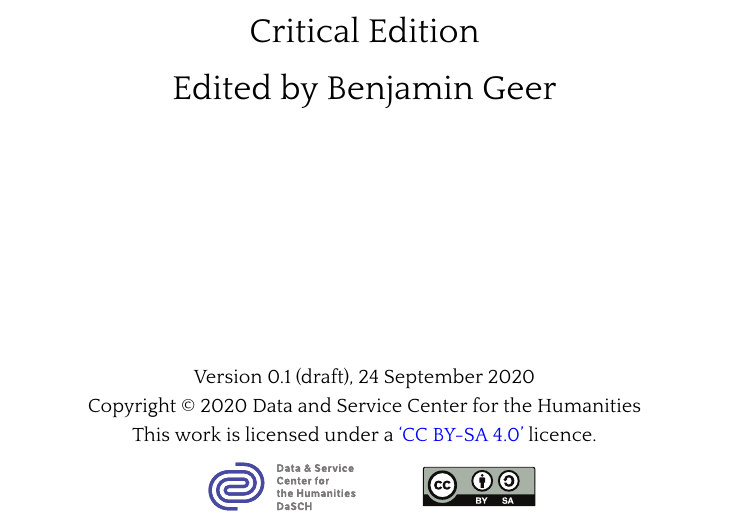
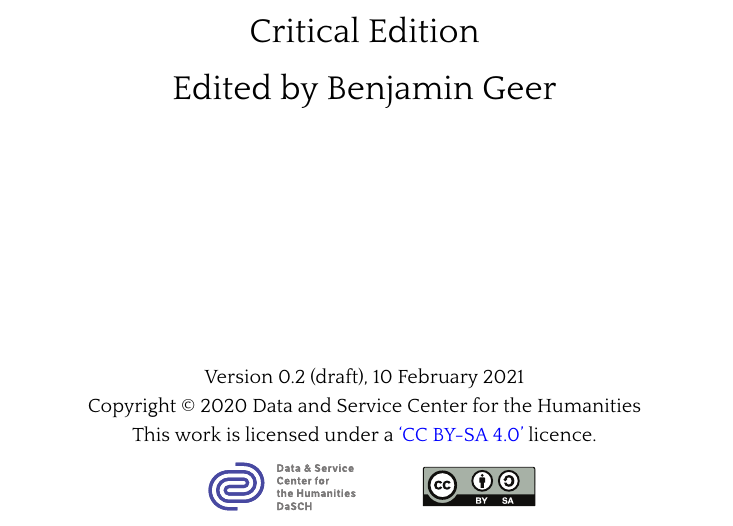
Before and after one commit to benjamingeer/Tondauer, a LaTeX book (editions/Mendelssohn_MWV_U_123/print/book.tex): part of page 1 of 13, cut so that both start at the same text. The pictures show the PDF file docs/editions/Mendelssohn_MWV_U_123/print/Mendelssohn_MWV_U_123_Critical_Edition.pdf that the author committed with the source.

Commit message:
Update version number.

```diff
--- a/editions/Mendelssohn_MWV_U_123/print/book.tex
+++ b/editions/Mendelssohn_MWV_U_123/print/book.tex
@@ -99,7 +99,7 @@
   \vspace{0.5 cm}
   {\Large Edited by Benjamin Geer} \\
   \vspace{4.5 cm}
-  {\footnotesize Version 0.1 (draft), 24 September 2020} \\
+  {\footnotesize Version 0.2 (draft), 10 February 2021} \\
   \vspace{0.1 cm}
   {\footnotesize Copyright \copyright\ 2020 Data and Service Center
     for the Humanities \\ \doclicenseText} \\
```
Also changed, not shown: docs/editions/Mendelssohn_MWV_U_123/print/Mendelssohn_MWV_U_123_Critical_Edition.pdf, docs/editions/Mendelssohn_MWV_U_123/print/Mendelssohn_MWV_U_123_Performance_Edition.pdf, docs/editions/Mendelssohn_MWV_U_123/print/Mendelssohn_MWV_U_123_Performance_Edition_Variant.pdf.
